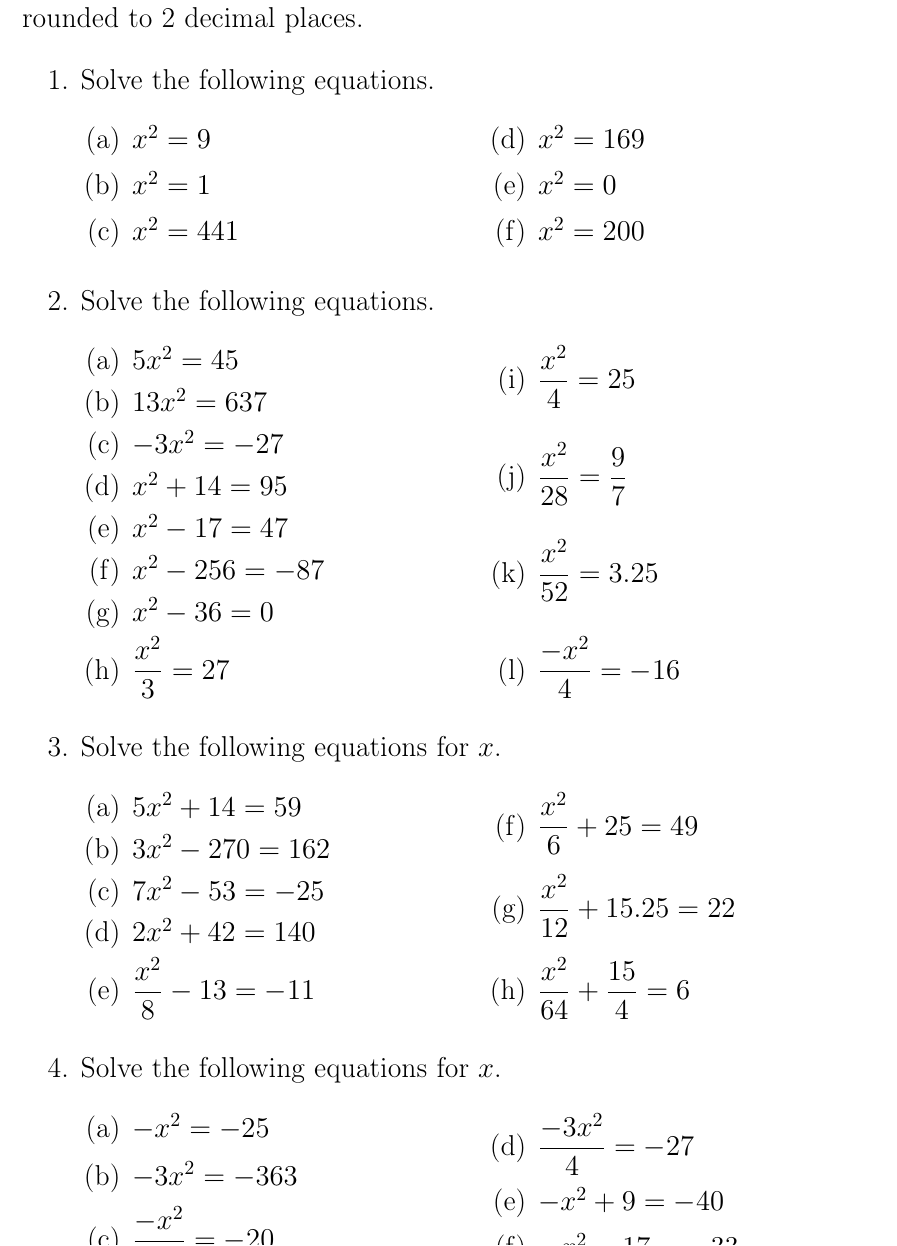
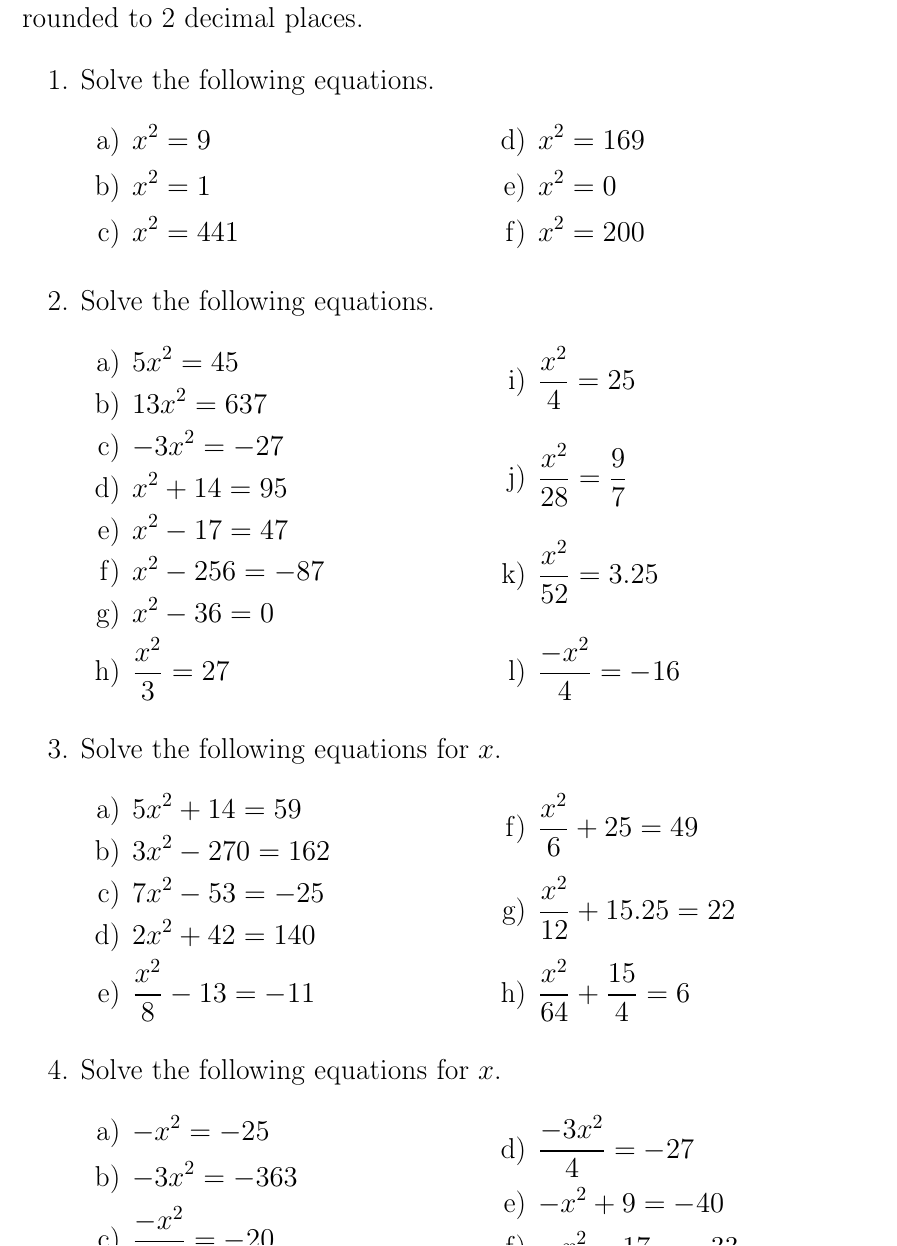
Before and after one commit to Dall4s63/maths_sheets, a LaTeX document (simple_quadr_eqns/sheet.tex): part of page 3 of 7, cut so that both start at the same text. Compiled offline with pdfLaTeX.

Commit message:
update some style stuff

```diff
--- a/simple_quadr_eqns/sheet.tex
+++ b/simple_quadr_eqns/sheet.tex
@@ -11,6 +11,9 @@
 \usepackage{multicol}
 
 \setlength{\parindent}{0pt}
+
+\renewcommand{\labelenumii}{\alph{enumii})}
+\everymath{\displaystyle}
 
 \begin{document}
 \large
@@ -106,11 +109,11 @@ can be rounded to 2 decimal places.
     \item $x^2 - 17 = 47$
     \item $x^2 - 256 = -87$
     \item $x^2 - 36 = 0$
-    \item $\displaystyle\frac{x^2}{3} = 27$
-    \item $\displaystyle\frac{x^2}{4} = 25$
-    \item $\displaystyle\frac{x^2}{28} = \frac{9}{7}$
-    \item $\displaystyle\frac{x^2}{52} = 3.25$
-    \item $\displaystyle\frac{-x^2}{4} = -16$
+    \item $\frac{x^2}{3} = 27$
+    \item $\frac{x^2}{4} = 25$
+    \item $\frac{x^2}{28} = \frac{9}{7}$
+    \item $\frac{x^2}{52} = 3.25$
+    \item $\frac{-x^2}{4} = -16$
     \end{enumerate}
     \end{multicols}
 
@@ -121,10 +124,10 @@ can be rounded to 2 decimal places.
     \item $3x^2 - 270 = 162$
     \item $7x^2 - 53 = -25$
     \item $2x^2 + 42 = 140$
-    \item $\displaystyle \frac{x^2}{8}-13 = -11$
-    \item $\displaystyle \frac{x^2}{6} + 25 = 49$
-    \item $\displaystyle \frac{x^2}{12} + 15.25 = 22$
-    \item $\displaystyle \frac{x^2}{64} + \frac{15}{4} = 6$
+    \item $ \frac{x^2}{8}-13 = -11$
+    \item $ \frac{x^2}{6} + 25 = 49$
+    \item $ \frac{x^2}{12} + 15.25 = 22$
+    \item $ \frac{x^2}{64} + \frac{15}{4} = 6$
     \end{enumerate}
     \end{multicols}
 
@@ -133,8 +136,8 @@ can be rounded to 2 decimal places.
     \begin{enumerate}
     \item $-x^2 = -25$
     \item $-3x^2 = -363$
-    \item $\displaystyle \frac{-x^2}{5} = -20$
-    \item $\displaystyle \frac{-3x^2}{4} = -27$
+    \item $ \frac{-x^2}{5} = -20$
+    \item $ \frac{-3x^2}{4} = -27$
     \item $-x^2 + 9 = -40$
     \item $-x^2 - 17 = -33$
     \item $45 - x^2 = 9$
```
Also changed, not shown: simple_quadr_eqns/ext.tex (+3 -0 lines), subs_word_probs/sheet.tex (+18 -6 lines), simple_quadr_eqns/ext.pdf, simple_quadr_eqns/sheet.pdf, subs_word_probs/sheet.pdf, simple_quadr_eqns/sheet.tex (8 more changed lines).
